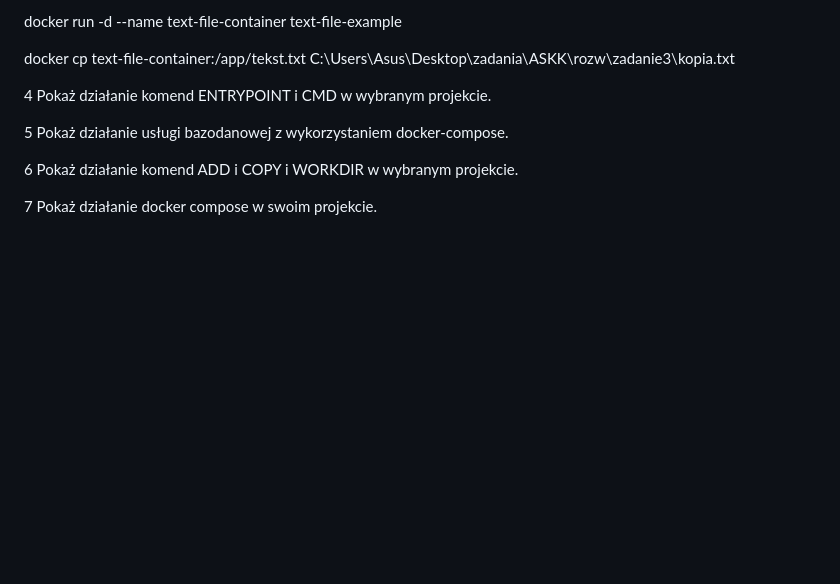
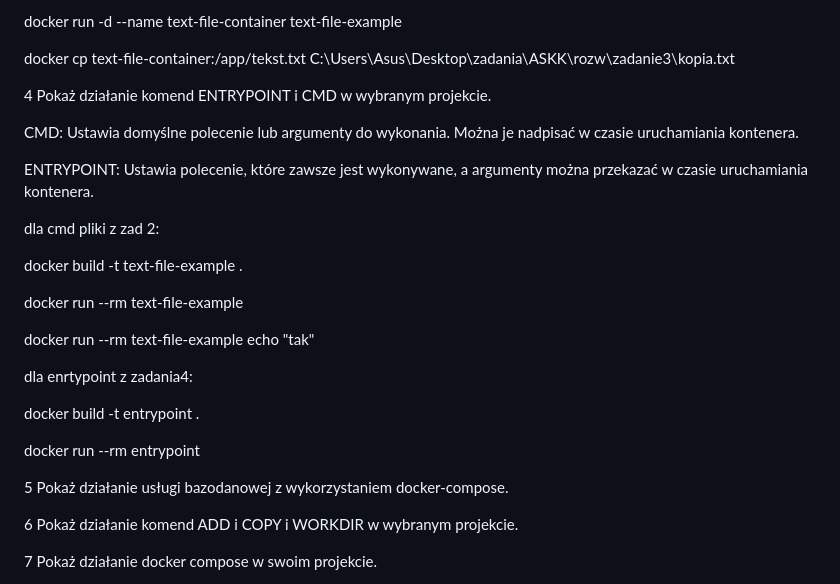
Before and after one commit to KrzysztofSuda30/ASKK, a Markdown page: rozw/rozw.md, the part around the change. Drawn GitHub-style; blank space fills up the shorter version.

```diff
--- a/rozw/rozw.md
+++ b/rozw/rozw.md
@@ -24,6 +24,24 @@ docker run -d --name text-file-container text-file-example
 docker cp text-file-container:/app/tekst.txt C:\Users\Asus\Desktop\zadania\ASKK\rozw\zadanie3\kopia.txt
 
 4 Pokaż działanie komend ENTRYPOINT i CMD w wybranym projekcie.
+
+CMD: Ustawia domyślne polecenie lub argumenty do wykonania. Można je nadpisać w czasie uruchamiania kontenera.
+
+ENTRYPOINT: Ustawia polecenie, które zawsze jest wykonywane, a argumenty można przekazać w czasie uruchamiania kontenera.
+
+dla cmd pliki z zad 2:
+
+docker build -t text-file-example .
+
+docker run --rm text-file-example
+
+docker run --rm text-file-example echo "tak"
+
+dla enrtypoint z zadania4:
+
+docker build -t entrypoint .
+
+docker run --rm entrypoint
 
 5 Pokaż działanie usługi bazodanowej z wykorzystaniem docker-compose.
 
```
